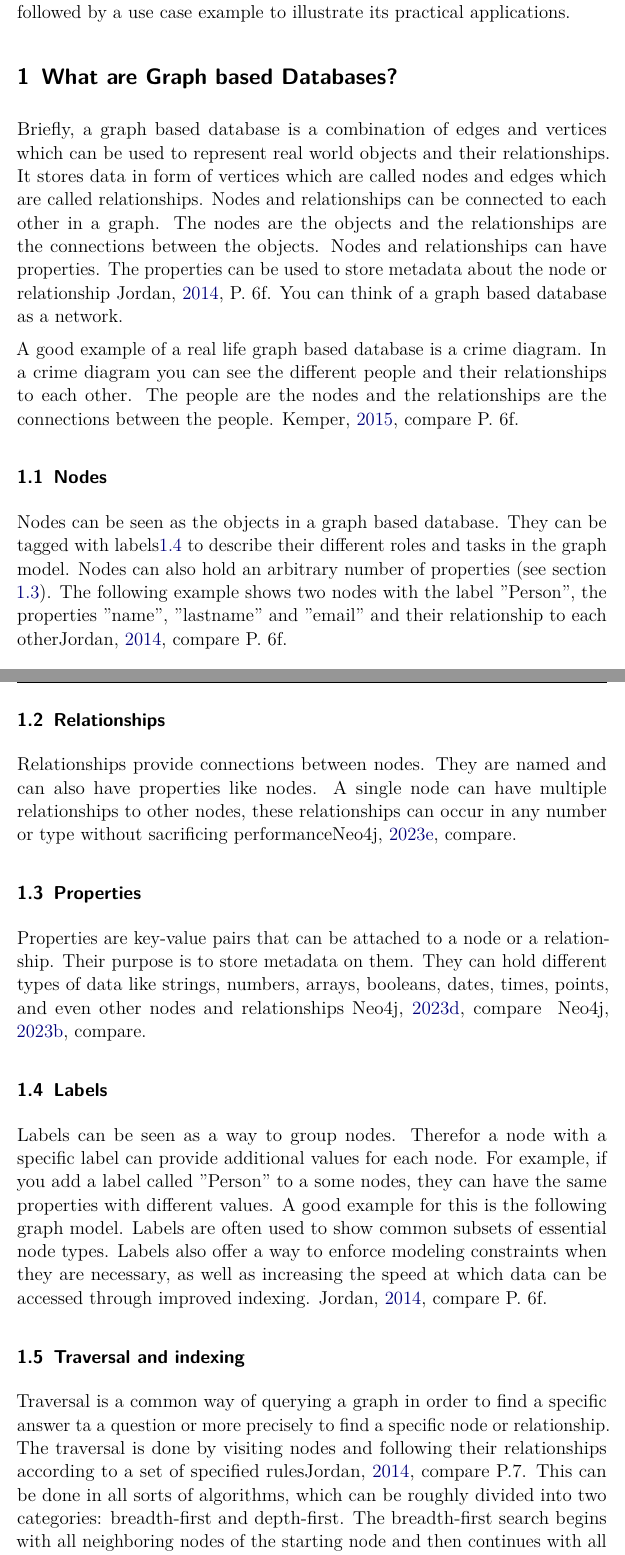
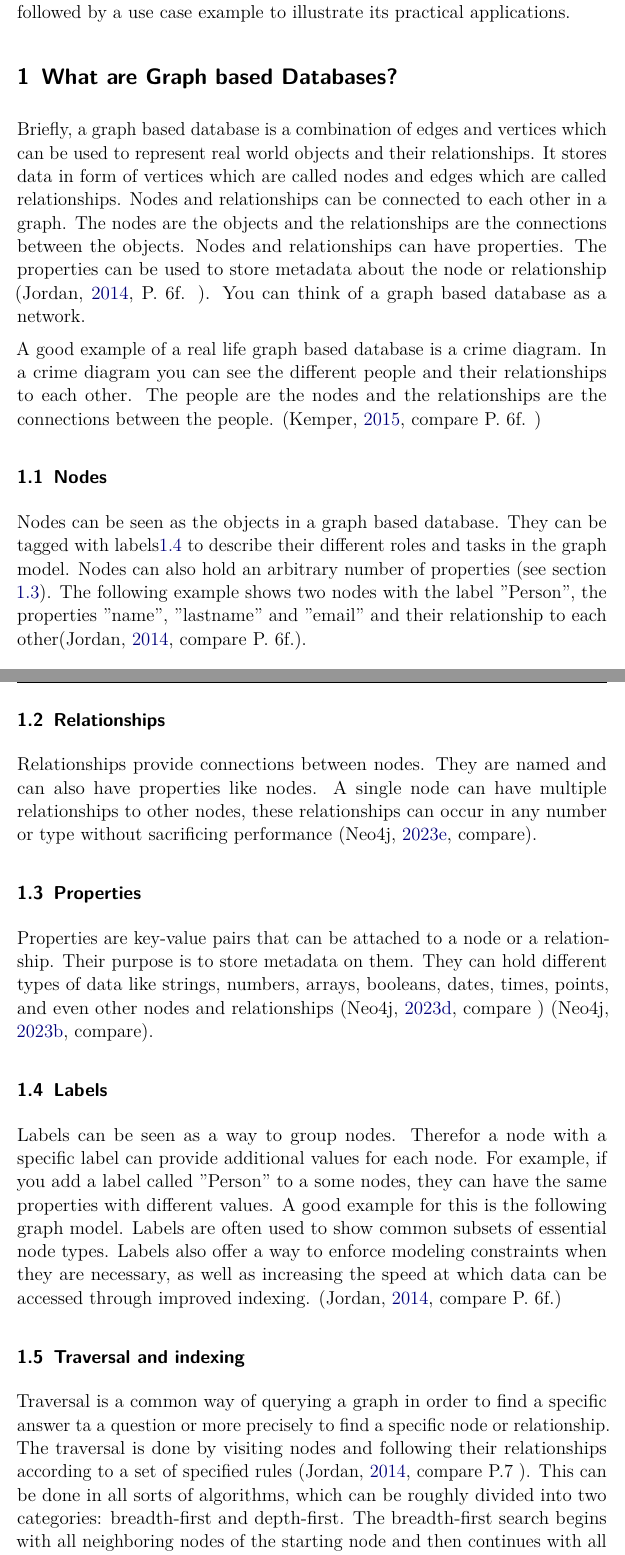
Before and after one commit to minerop5000/Neo4j, a LaTeX document (main.tex, which reads content/03.tex): two parts of pages 1 and 2 of 12, joined at a grey line, cut so that both start at the same text. Compiled offline with pdfLaTeX.

Commit message:
fix: cite to parencite

```diff
--- a/content/03.tex
+++ b/content/03.tex
@@ -7,12 +7,12 @@ It stores data in form of vertices which are called nodes and edges which are ca
 Nodes and relationships can be connected to each other in a graph.
 The nodes are the objects and the relationships are the connections between the objects.
 Nodes and relationships can have properties.
-The properties can be used to store metadata about the node or relationship \cite[P. 6f. ]{PractivalNeo4j}.
+The properties can be used to store metadata about the node or relationship \parencite[P. 6f. ]{PractivalNeo4j}.
 You can think of a graph based database as a network.
 
 A good example of a real life graph based database is a crime diagram.
 In a crime diagram you can see the different people and their relationships to each other.
-The people are the nodes and the relationships are the connections between the people. \cite[compare P. 6f. ]{BeginningNeo4j}
+The people are the nodes and the relationships are the connections between the people. \parencite[compare P. 6f. ]{BeginningNeo4j}
 %toDO: add picture
 
 \subsection{Nodes}
@@ -20,19 +20,19 @@ Nodes can be seen as the objects in a graph based database.
 They can be tagged with labels\ref{subsec:labels} to describe their different roles and tasks in the graph model.
 Nodes can also hold an arbitrary number of properties (see section \ref{subsec:properties}).
 The following example shows two nodes with the label \("\)Person\("\), the properties \("\)name\("\), \("\)lastname\("\)
-and \("\)email\("\) and their relationship to each other\cite[compare P. 6f. ]{PractivalNeo4j}.
+and \("\)email\("\) and their relationship to each other\parencite[compare P. 6f.]{PractivalNeo4j}.
 %todo: add picture and make the graphmodel.
 
 \subsection{Relationships}\label{subsec:relationships}
 Relationships provide connections between nodes.
 They are named and can also have properties like nodes.
 A single node can have multiple relationships to other nodes, these relationships can occur in any number or type without
-sacrificing performance\cite[compare]{neo4j:allgemeins}.
+sacrificing performance \parencite[compare]{neo4j:allgemeins}.
 
 \subsection{Properties} \label{subsec:properties}
 Properties are key-value pairs that can be attached to a node or a relationship.
 Their purpose is to store metadata on them.
-They can hold different types of data like strings, numbers, arrays, booleans, dates, times, points, and even other nodes and relationships \cite[compare ]{neo4j:Values} \cite[compare]{neo4j:Graph}.
+They can hold different types of data like strings, numbers, arrays, booleans, dates, times, points, and even other nodes and relationships \parencite[compare ]{neo4j:Values} \parencite[compare]{neo4j:Graph}.
 
 \subsection{Labels} \label{subsec:labels}
 Labels can be seen as a way to group nodes.
@@ -42,12 +42,12 @@ A good example for this is the following graph model.
 %todo: add picture
 Labels are often used to show common subsets of essential node types.
 Labels also offer a way to enforce modeling constraints when they are necessary, as well as increasing the speed at which data
-can be accessed through improved indexing. \cite[compare P. 6f. ]{PractivalNeo4j}
+can be accessed through improved indexing. \parencite[compare P. 6f.]{PractivalNeo4j}
 
 \subsection{Traversal and indexing}\label{subsec:traversal-and-indexing}
 Traversal is a common way of querying a graph in order to find a specific answer ta a question or more precisely to find a
 specific node or relationship.
-The traversal is done by visiting nodes and following their relationships according to a set of specified rules\cite[compare P.7 ]{PractivalNeo4j}.
+The traversal is done by visiting nodes and following their relationships according to a set of specified rules \parencite[compare P.7 ]{PractivalNeo4j}.
 This can be done in all sorts of algorithms, which can be roughly divided into two categories: breadth-first and depth-first.
 The breadth-first  search begins with all neighboring nodes of the starting node and then continues with all neighbors of the neighboring nodes.
 The depth-first search follows a path of the starting node until it reaches a dead end, then it backtracks and continues with the next path.
```
Also changed, not shown: content/06.tex (+1 -1 lines), content/07.tex (+2 -2 lines), content/03.tex (4 more changed lines).
